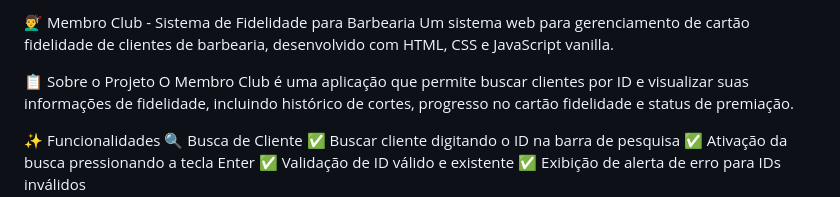
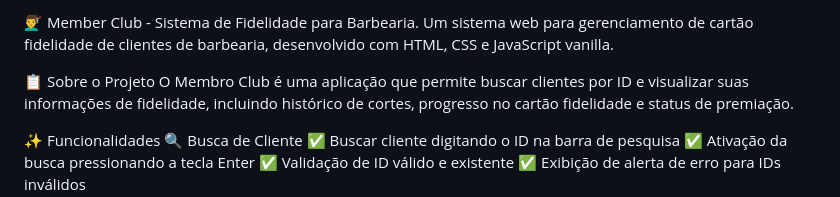
Before and after one commit to lucasgoesss/Desafiopratico, a Markdown page: src/README.md, the part around the change. Rendered like a GitHub page.

```diff
--- a/src/README.md
+++ b/src/README.md
@@ -1,4 +1,4 @@
-💇‍♂️ Membro Club - Sistema de Fidelidade para Barbearia
+💇‍♂️ Member Club - Sistema de Fidelidade para Barbearia.
 Um sistema web para gerenciamento de cartão fidelidade de clientes de barbearia, desenvolvido com HTML, CSS e JavaScript vanilla.
 
 📋 Sobre o Projeto
```
